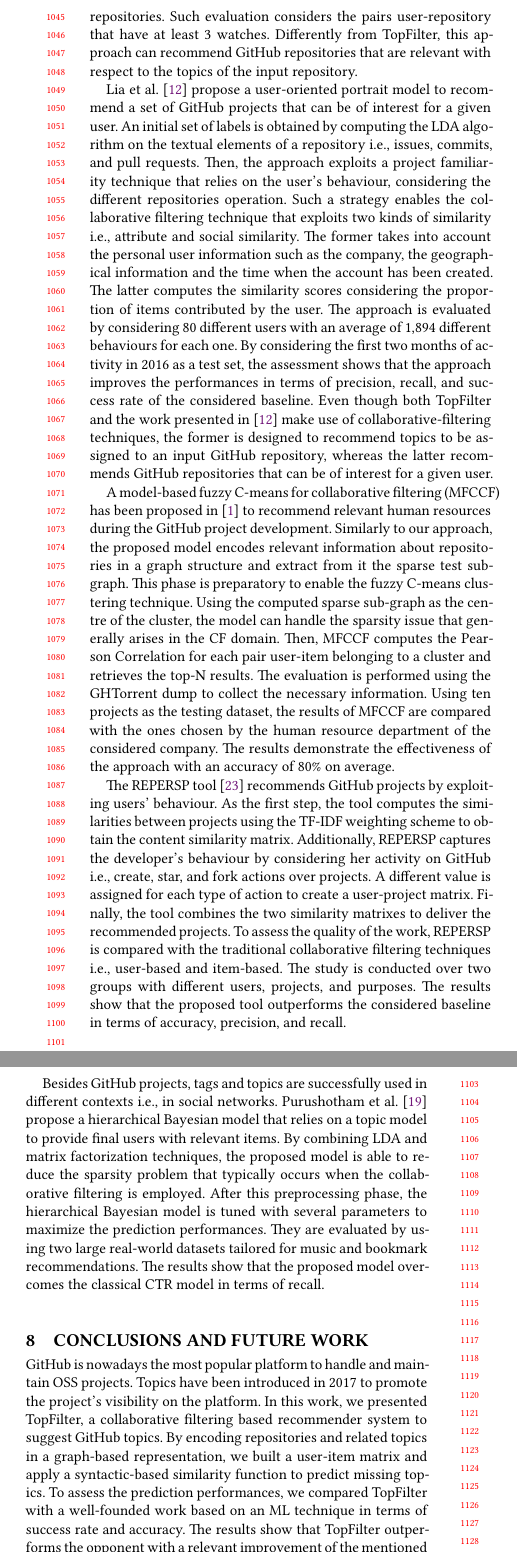
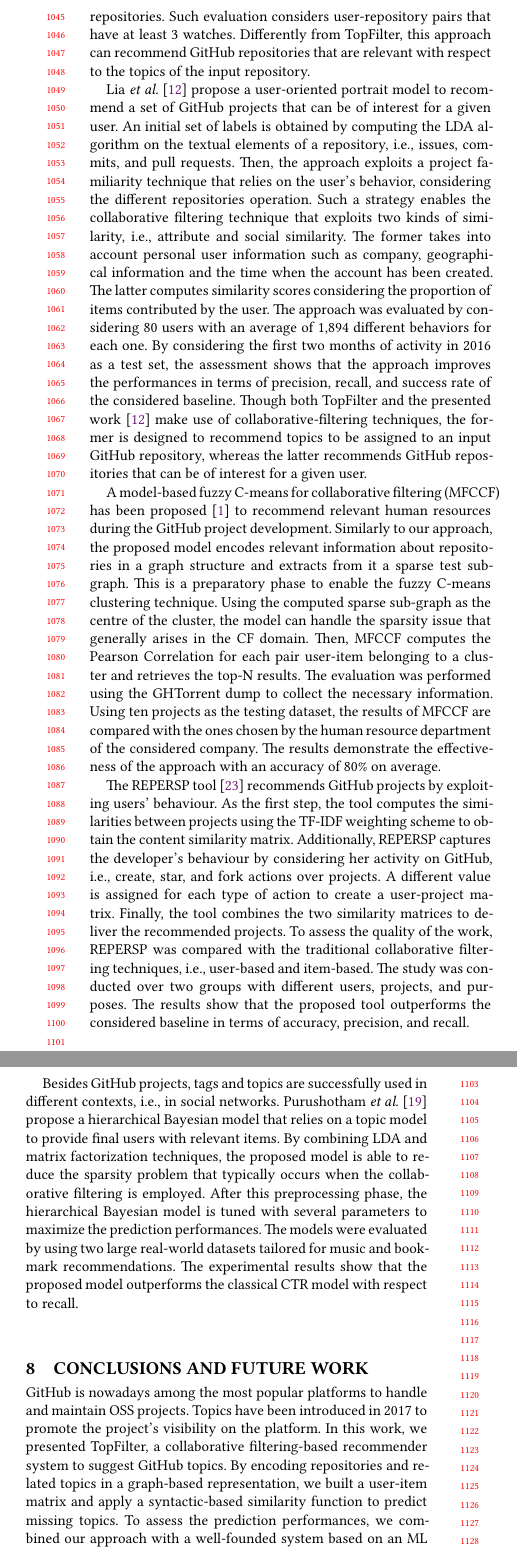
Before and after one commit to MDEGroup/ESEM2020, a LaTeX paper (ESEM2020.tex, which reads src/Conclusions.tex, src/RelatedWork.tex): two parts of the columns of page 10 of 11, joined at a grey line, cut so that both start at the same text. Compiled offline with XeLaTeX.

Commit message:
Section 6,7

```diff
--- a/src/Conclusions.tex
+++ b/src/Conclusions.tex
@@ -1,12 +1,13 @@
-\GH is nowadays the most popular platform to handle and maintain OSS projects.
+\GH is nowadays among the most popular platforms to handle and maintain OSS projects.
 Topics have been introduced in 2017 to promote the project's visibility on the
 platform.
 %Although a couple of works face the problem, there are additional challenges
 %to be faced.
-In this work, we presented \CT, a collaborative filtering based recommender
+In this work, we presented \TF, a collaborative filtering-based recommender
 system to suggest \GH topics.  By encoding repositories and related topics in a
 graph-based representation, we built a user-item matrix and apply a
-syntactic-based similarity function to predict missing topics. To assess the
-prediction performances, we compared \CT with a well-founded work based on an
-ML technique in terms of success rate and accuracy. The results show that \CT
-outperforms the opponent with a relevant improvement of the mentioned metrics.
+syntactic-based similarity function to predict missing topics.
+%To assess the prediction performances, we compared \TF with a well-founded work based on an
+%ML technique in terms of success rate and accuracy. The results show that \TF
+%outperforms the opponent with a relevant improvement of the mentioned metrics.
+To assess the prediction performances, we combined our approach with a well-founded system based on an ML algorithm, \ie \MNB. In particular, by taking as input in \TF, the
--- a/src/RelatedWork.tex
+++ b/src/RelatedWork.tex
@@ -31,41 +30,38 @@ from the repositories by analyzing high frequent terms. The approach is
 evaluated by conducting five-fold cross-validation on a dataset composed of
-120,867 repositories. Such evaluation considers the pairs user-repository that
+120,867 repositories. Such evaluation considers user-repository pairs that
 have at least 3 watches. Differently from \TF, this approach can recommend \GH
  repositories that are relevant with respect to the topics of the input
  repository.
 
-Lia et al. \cite{liao_user_2018} propose a user-oriented portrait model to
+Lia \etal \cite{liao_user_2018} propose a user-oriented portrait model to
 recommend a set of \GH projects that can be of interest for a given user. An
 initial set of labels is obtained by computing the LDA algorithm on the textual
-elements of a repository \ie issues, commits, and pull requests. Then, the
+elements of a repository, \ie issues, commits, and pull requests. Then, the
 approach exploits a project familiarity technique that relies on the user's
-behaviour, considering the different repositories operation. Such a strategy
+behavior, considering the different repositories operation. Such a strategy
 enables the collaborative filtering technique that exploits two kinds of
-similarity \ie attribute and social similarity. The former takes into account
-the personal user information such as the company, the geographical information
-and the time when the account has been created. The latter computes the
-similarity scores considering the proportion of items contributed by the user.
-The approach is evaluated by considering 80 different users with an average of
-1,894 different behaviours for each one. By considering the first two months of
+similarity, \ie attribute and social similarity. The former takes into account personal user information such as company, geographical information
+and the time when the account has been created. The latter computes similarity scores considering the proportion of items contributed by the user.
+The approach was evaluated by considering 80 users with an average of
+1,894 different behaviors for each one. By considering the first two months of
 activity in 2016 as a test set, the assessment shows that the approach improves
 the performances in terms of precision, recall, and success rate of the
-considered baseline. Even though both \TF and the work presented in
-\cite{liao_user_2018} make use of collaborative-filtering techniques, the
+considered baseline. Though both \TF and the presented work~\cite{liao_user_2018} make use of collaborative-filtering techniques, the
 former is designed to recommend topics to be assigned to an input \GH
 repository, whereas the latter recommends \GH repositories that can be of
 interest for a given user.
 
 
 A model-based fuzzy C-means for collaborative filtering (MFCCF) has been
-proposed in \cite{ajoudanian_recommending_2019} to recommend relevant human
+proposed \cite{ajoudanian_recommending_2019} to recommend relevant human
 resources during the \GH project development. Similarly to our approach, the
 proposed model encodes relevant information about repositories in a graph
-structure and extract from it the sparse test sub-graph. This phase is
-preparatory to enable the fuzzy C-means clustering technique. Using the
+structure and extracts from it a sparse test sub-graph. This is a
+preparatory phase to enable the fuzzy C-means clustering technique. Using the
 computed sparse sub-graph as the centre of the cluster, the model can handle
 the sparsity issue that generally arises in the CF domain. Then, MFCCF computes
 the Pearson Correlation for each pair user-item belonging to a cluster and
-retrieves the top-N results. The evaluation is performed using the GHTorrent
+retrieves the top-N results. The evaluation was performed using the GHTorrent
 dump to collect the necessary information. Using ten projects as the testing
 dataset, the results of MFCCF are compared with the ones chosen by the human
 resource department of the considered company. The results demonstrate the
@@ -75,26 +71,25 @@ The REPERSP tool \cite{xu_repersp_2017} recommends \GH projects by exploiting
 users' behaviour. As the first step, the tool computes the similarities between
 projects using the TF-IDF weighting scheme to obtain the content similarity
 matrix. Additionally, REPERSP captures the developer's behaviour by considering
-her activity on \GH \ie create, star, and fork actions over projects. A
+her activity on \GH, \ie create, star, and fork actions over projects. A
 different value is assigned for each type of action to create a user-project
-matrix. Finally, the tool combines the two similarity matrixes to deliver the
-recommended projects. To assess the quality of the work, REPERSP is compared
-with the traditional collaborative filtering techniques \ie user-based and
-item-based. The study is conducted over two groups with different users,
+matrix. Finally, the tool combines the two similarity matrices to deliver the
+recommended projects. To assess the quality of the work, REPERSP was compared
+with the traditional collaborative filtering techniques, \ie user-based and
+item-based. The study was conducted over two groups with different users,
 projects, and purposes. The results show that the proposed tool outperforms the
 considered baseline in terms of accuracy, precision, and recall.
 
 Besides \GH projects, tags and topics are successfully used in different
-contexts \ie in social networks. Purushotham et al.
-\cite{purushotham_collaborative_nodate} propose a hierarchical Bayesian model
+contexts, \ie in social networks. Purushotham \etal~\cite{purushotham_collaborative_nodate} propose a hierarchical Bayesian model
 that relies on a topic model to provide final users with relevant items. By
 combining  LDA and matrix factorization techniques, the proposed model is able
 to reduce the sparsity problem that typically occurs when the collaborative
 filtering is employed. After this preprocessing phase, the hierarchical
 Bayesian model is tuned with several parameters to maximize the prediction
-performances. They are evaluated by using two large real-world datasets
-tailored for music and bookmark recommendations. The results show that the
-proposed model overcomes the classical CTR model in terms of recall.
+performances. The models were evaluated by using two large real-world datasets
+tailored for music and bookmark recommendations. The experimental results show that the
+proposed model outperforms the classical CTR model with respect to recall.
 
 %Bog\'ardi-M\'esz\"oly \etal \cite{bogardi-meszoly_tag_2013} propose two
 %different recommender systems based on vocabulary have been proposed \ie tags
```
Also changed, not shown: commands.tex (+1 -1 lines), src/Threats.tex (+2 -2 lines), src/Conclusions.tex (10 more changed lines), src/RelatedWork.tex (21 more changed lines).
